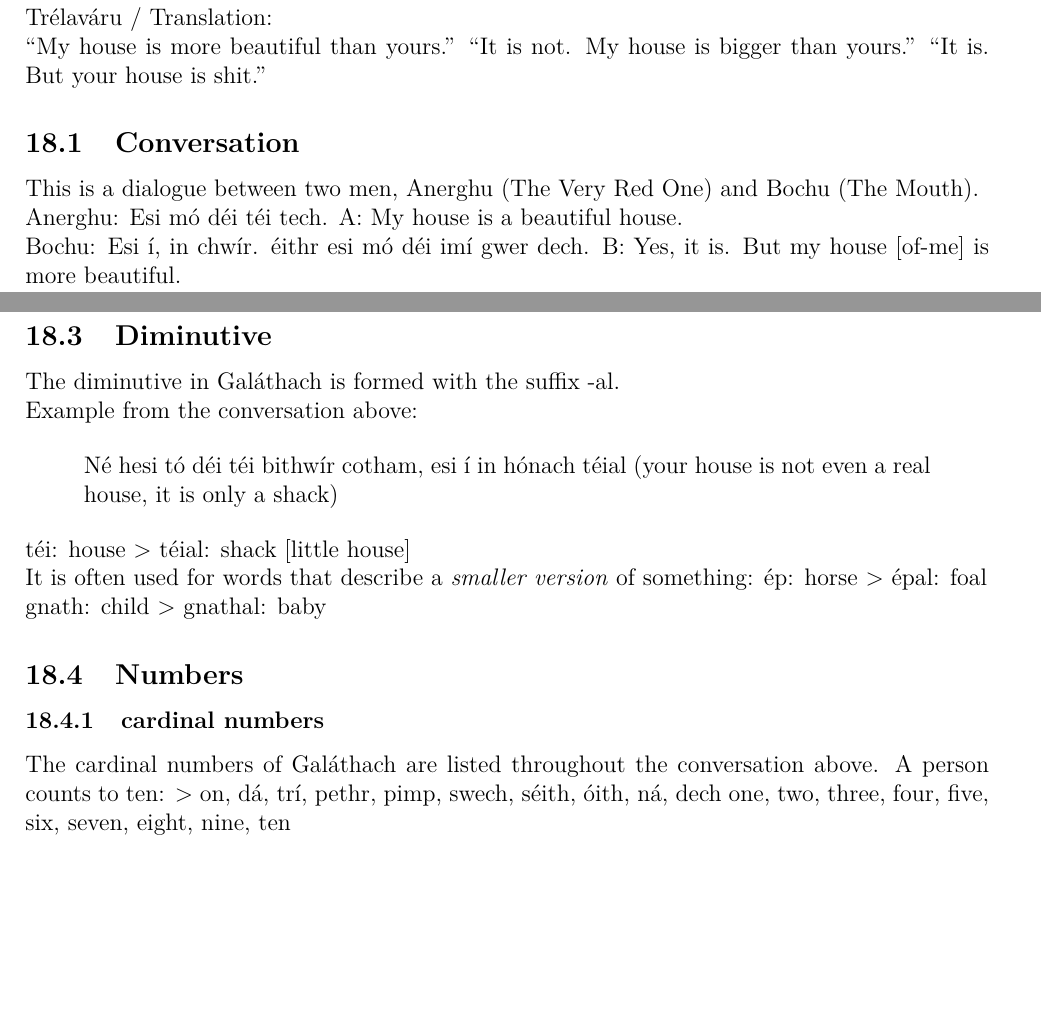
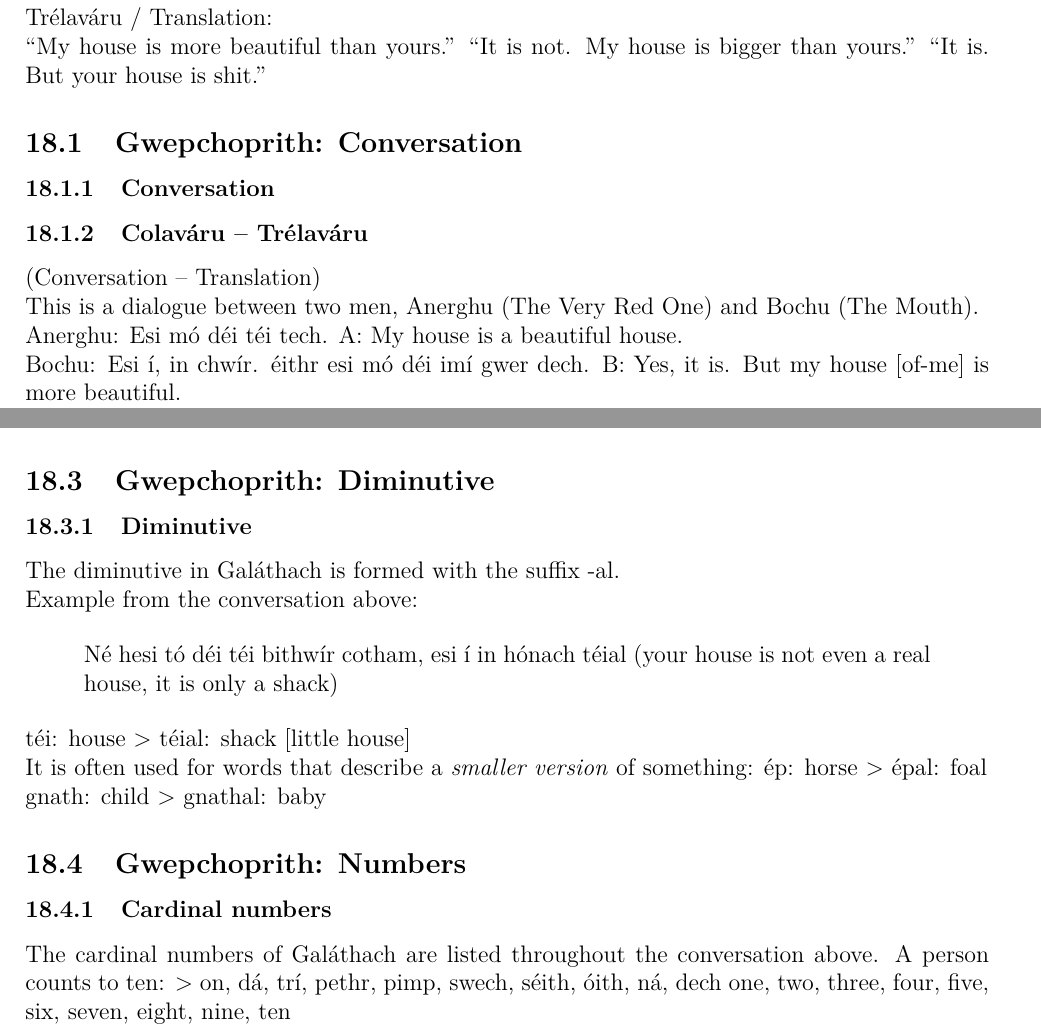
Before and after one commit to rockwolf/Gal-thach-hAtev-u, a LaTeX document (modern-gaulish-lessons/modern-gaulish-lessons.tex, which reads modern-gaulish-lessons/lesson17.tex): two parts of pages 111 and 113 of 130 before the commit and two parts of pages 111 and 113 of 131 after it, joined at a grey line, cut so that both start at the same text, the shorter picture padded with empty space. Compiled offline with pdfLaTeX.

Commit message:
Title consistency changes.

```diff
--- a/modern-gaulish-lessons/lesson17.tex
+++ b/modern-gaulish-lessons/lesson17.tex
@@ -11,7 +11,13 @@ Tr\'{e}lav\'{a}ru / Translation:
 ``It is not. My house is bigger than yours.''
 ``It is. But your house is shit.''
 
-\subsection{Conversation}
+\subsection{Gwepchoprith: Conversation}
+\subsubsection{Conversation}
+
+%TODO: Add bubbly conversation.
+
+\subsubsection{Colav\'{a}ru \textendash\ Tr\'{e}lav\'{a}ru}
+(Conversation \textendash\ Translation)
 
 This is a dialogue between two men, Anerghu (The Very Red One) and Bochu (The Mouth).
 
@@ -139,7 +152,8 @@ Esi m\'{o} d\'{e}i im\'{\i} in t\'{e}i techam: my house is the most beautiful ho
 \end{quote}
 In this sentence the phrase \textit{in t\'{e}i techam} means ``the most beautiful house''. The word \textit{techam}, meaning \textit{most beautiful}, is an adjective and therefore follows the noun it says something about.
 
-\subsection{Diminutive}
+\subsection{Gwepchoprith: Diminutive}
+\subsubsection{Diminutive}
 
 The diminutive in Gal\'{a}thach is formed with the suffix -al.
 
@@ -160,8 +174,8 @@ It is often used for words that describe a \textit{smaller version} of something
 gnath: child
 > gnathal: baby
 
-\subsection{Numbers}
-\subsubsection{cardinal numbers}
+\subsection{Gwepchoprith: Numbers}
+\subsubsection{Cardinal numbers}
 
 %TODO: tables
 The cardinal numbers of Gal\'{a}thach are listed throughout the conversation above. A person counts to ten:
```
Also changed, not shown: modern-gaulish-lessons/lesson17.tex (24 more changed lines).
